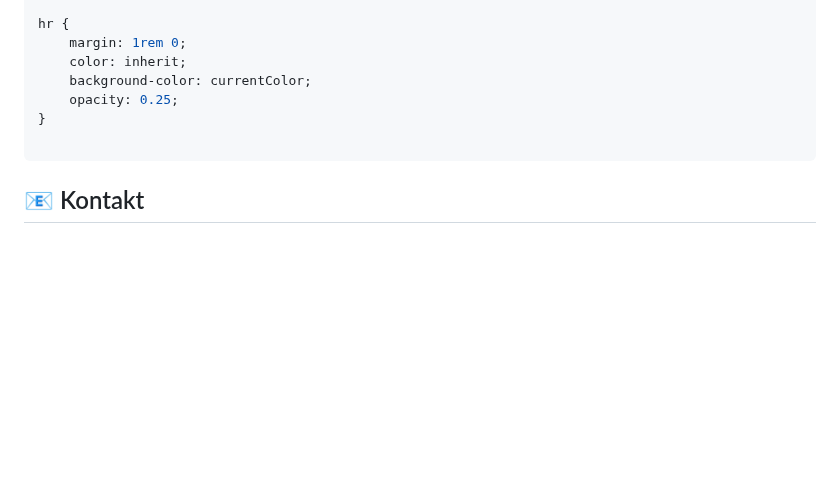
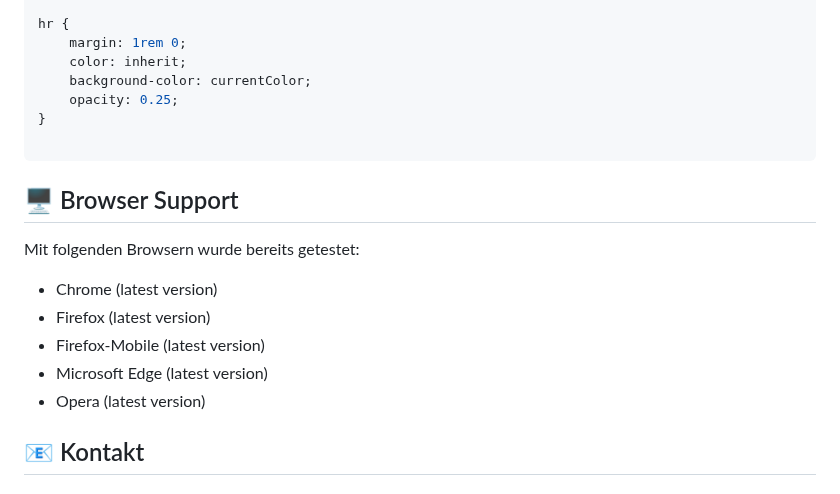
Before and after one commit to FabioTavernini/steuerrechnerSHCH, a Markdown page: readme.md, the part around one of its changes. Drawn GitHub-style; blank space fills up the shorter version.

````diff
--- a/readme.md
+++ b/readme.md
@@ -190,6 +190,15 @@ hr {
 
 ```
 
+## :desktop_computer: Browser Support
+Mit folgenden Browsern wurde bereits getestet:
+
+- Chrome (latest version)
+- Firefox (latest version)
+- Firefox-Mobile (latest version)
+- Microsoft Edge (latest version)
+- Opera (latest version)
+
 ## :email: Kontakt
 ### Steuerverwaltung
 - [Informatik Steuerverwaltung](informatik.stv@sh.ch)
````
Also changed, not shown: other parts of readme.md (+1 -1 lines).
